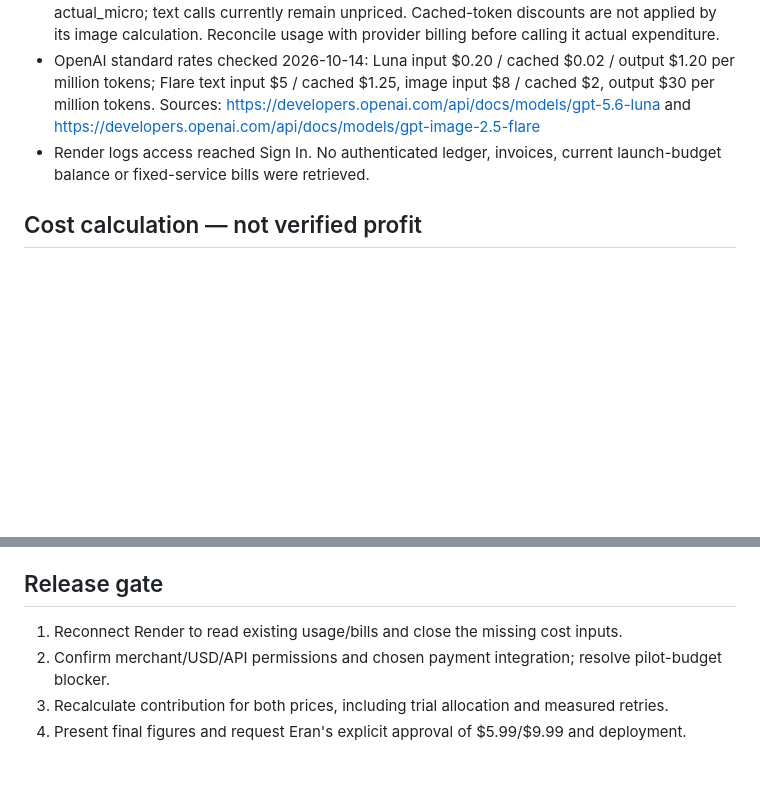
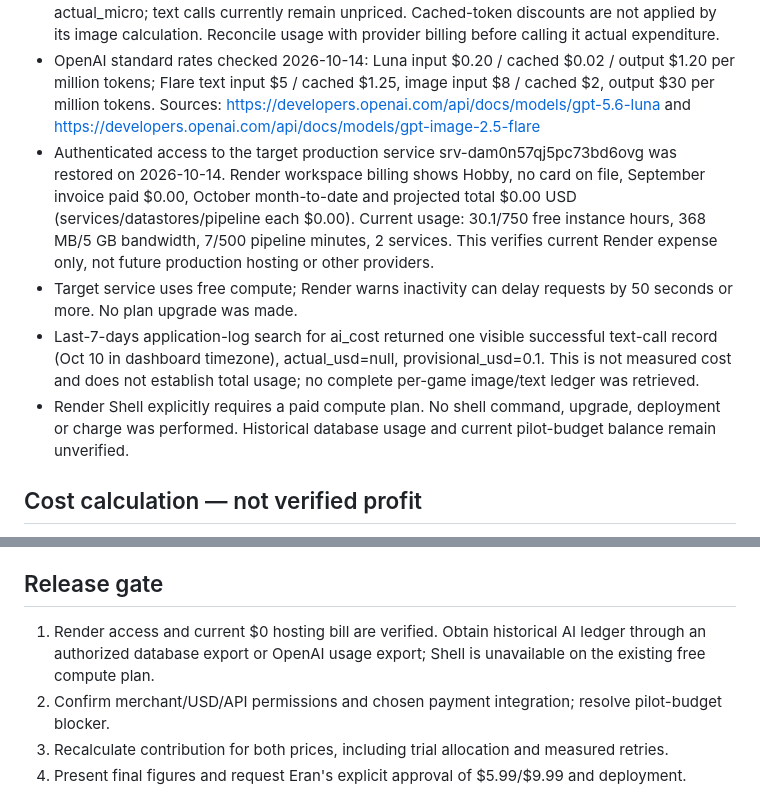
Before and after one commit to eranak1980-jpg/plottwist, a Markdown page: docs/MIPO-pricing-review-2026-10-14.md, 2 parts joined by grey strips. Drawn GitHub-style; blank space fills up the shorter version.

Commit message:
docs: record verified Render billing and usage audit limitations

```diff
--- a/docs/MIPO-pricing-review-2026-10-14.md
+++ b/docs/MIPO-pricing-review-2026-10-14.md
@@ -16,7 +16,10 @@ Prepare $5.99 for one group game and $9.99 for two, but HOLD production approval
 - kyc_budget.py records usage in budget_calls. Only Flare images with sufficient token detail get actual_micro; text calls currently remain unpriced. Cached-token discounts are not applied by its image calculation. Reconcile usage with provider billing before calling it actual expenditure.
 - OpenAI standard rates checked 2026-10-14: Luna input $0.20 / cached $0.02 / output $1.20 per million tokens; Flare text input $5 / cached $1.25, image input $8 / cached $2, output $30 per million tokens.
   Sources: https://developers.openai.com/api/docs/models/gpt-5.6-luna and https://developers.openai.com/api/docs/models/gpt-image-2.5-flare
-- Render logs access reached Sign In. No authenticated ledger, invoices, current launch-budget balance or fixed-service bills were retrieved.
+- Authenticated access to the target production service srv-dam0n57qj5pc73bd6ovg was restored on 2026-10-14. Render workspace billing shows Hobby, no card on file, September invoice paid $0.00, October month-to-date and projected total $0.00 USD (services/datastores/pipeline each $0.00). Current usage: 30.1/750 free instance hours, 368 MB/5 GB bandwidth, 7/500 pipeline minutes, 2 services. This verifies current Render expense only, not future production hosting or other providers.
+- Target service uses free compute; Render warns inactivity can delay requests by 50 seconds or more. No plan upgrade was made.
+- Last-7-days application-log search for ai_cost returned one visible successful text-call record (Oct 10 in dashboard timezone), actual_usd=null, provisional_usd=0.1. This is not measured cost and does not establish total usage; no complete per-game image/text ledger was retrieved.
+- Render Shell explicitly requires a paid compute plan. No shell command, upgrade, deployment or charge was performed. Historical database usage and current pilot-budget balance remain unverified.
 
 ## Cost calculation — not verified profit
 Internal reserve assumptions are $0.15 per image attempt and $0.10 per text attempt. They are NOT unit prices, measured averages or guaranteed upper bounds.
@@ -76,7 +79,7 @@ Passed locally with SQLite and a fake provider, no external charges:
 Not yet completed: browser/mobile visual QA, full free-trial gameplay and trial enforcement, spent-credit rejection, concurrent requests/callbacks, actual provider callbacks/receipts, Israeli-card USD payment, refund behavior, live deployment consistency. Local idempotent callback tests do not prove prevention of duplicate user-submitted charges.
 
 ## Release gate
-1. Reconnect Render to read existing usage/bills and close the missing cost inputs.
+1. Render access and current $0 hosting bill are verified. Obtain historical AI ledger through an authorized database export or OpenAI usage export; Shell is unavailable on the existing free compute plan.
 2. Confirm merchant/USD/API permissions and chosen payment integration; resolve pilot-budget blocker.
 3. Recalculate contribution for both prices, including trial allocation and measured retries.
 4. Present final figures and request Eran's explicit approval of $5.99/$9.99 and deployment.
```
